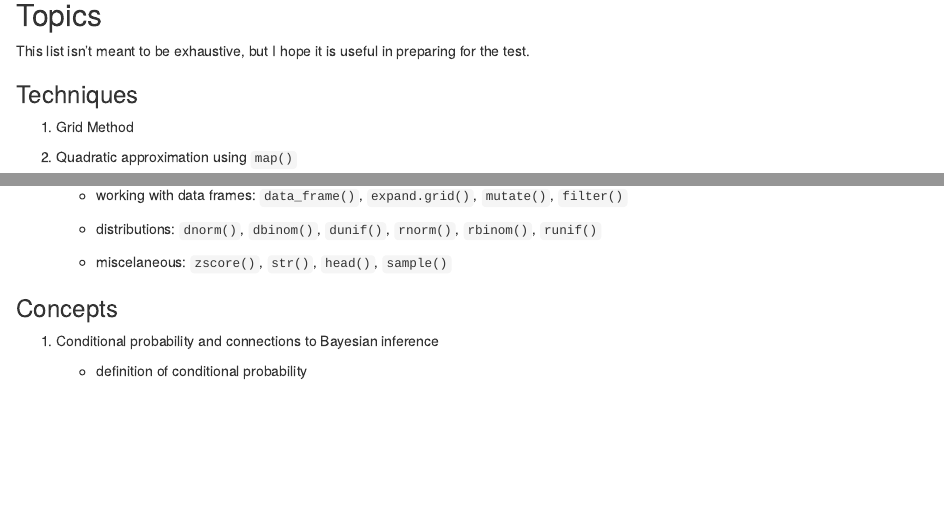
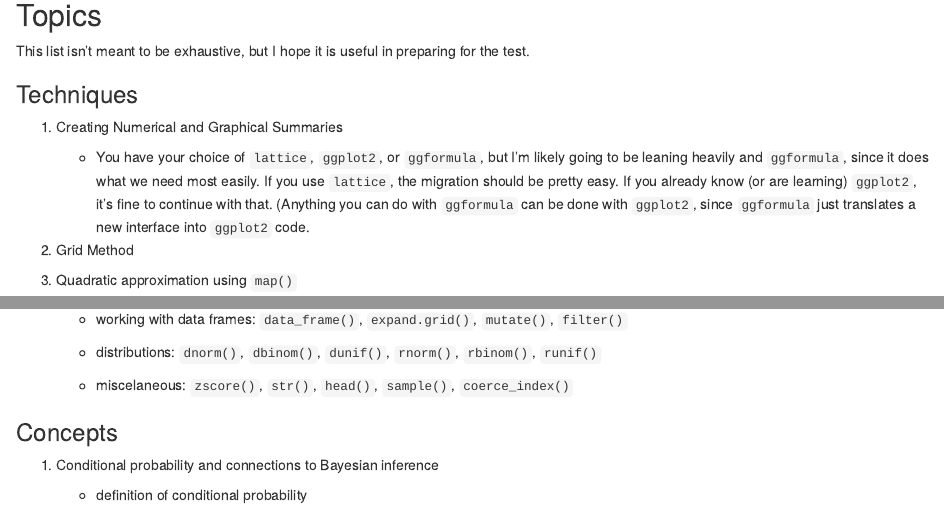
Before and after one commit to rpruim/Statistical-Rethinking, an R Markdown document (test-info/test01-info.Rmd): the page in a window 1100 px wide, from 240 px down, and a second part further down, joined at a grey line. The pictures show the output file test-info/test01-info.html that the author committed with the source, opened offline.

Commit message:
added a few more items

```diff
--- a/test-info/test01-info.Rmd
+++ b/test-info/test01-info.Rmd
@@ -3,10 +3,10 @@ title: "Test 1 Info Sheet"
 author: ''
 date: "Stat 341 -- Spring 2017"
 output:
-  pdf_document:
+  html_document:
     fig_height: 2.5
     fig_width: 3.5
-  html_document:
+  pdf_document:
     fig_height: 2.5
     fig_width: 3.5
   word_document:
@@ -41,7 +41,16 @@ This list isn't meant to be exhaustive, but I hope it is useful in preparing for
 
 ### Techniques
 
-  1. Grid Method
+  1. Creating Numerical and Graphical Summaries
+
+    * You have your choice of `lattice`, `ggplot2`, or `ggformula`, but I'm likely going
+    to be leaning heavily and `ggformula`, since it does what we need most easily.  If you
+    use `lattice`, the migration should be pretty easy.  If you already know (or are
+    learning) `ggplot2`, it's fine to continue with that.  (Anything you can do with `ggformula`
+    can be done with `ggplot2`, since `ggformula` just translates a new interface into
+    `ggplot2` code.
+
+  2. Grid Method
 
   2. Quadratic approximation using `map()`
 
@@ -75,7 +84,7 @@ This list isn't meant to be exhaustive, but I hope it is useful in preparing for
 
     * distributions: `dnorm()`, `dbinom()`, `dunif()`, `rnorm()`, `rbinom()`, `runif()`
 
-    * miscelaneous: `zscore()`, `str()`, `head()`, `sample()`
+    * miscelaneous: `zscore()`, `str()`, `head()`, `sample()`, `coerce_index()`
 
 ### Concepts
 
```
Also changed, not shown: test-info/test01-info.html, test-info/test01-info.pdf, test-info/test01-info.Rmd (1 more changed lines).
